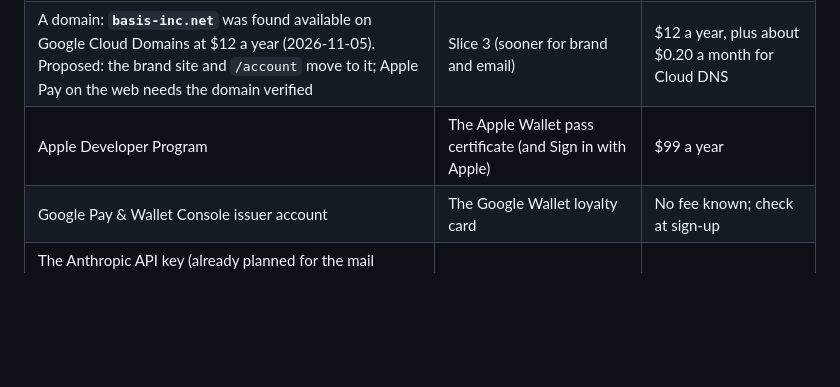
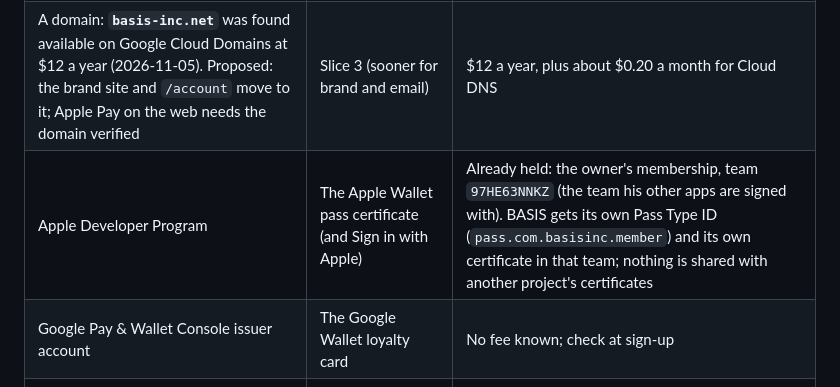
Before and after one commit to idogolan4955/BASIS-INC, a Markdown page: docs/CUSTOMER_PORTAL_PLAN.md, the part around the change. GitHub-like rendering; blank space fills up the shorter version.

Commit message:
Portal plan: the owner's Apple Developer membership is already held
The wallet member card needs a Pass Type ID certificate; the owner already
has a membership (team 97HE63NNKZ), so nothing is bought. BASIS gets its own
Pass Type ID and certificate in that team rather than sharing another
project's.

Co-Authored-By: Claude Opus 5.5 <noreply@anthropic.com>

```diff
--- a/docs/CUSTOMER_PORTAL_PLAN.md
+++ b/docs/CUSTOMER_PORTAL_PLAN.md
@@ -424,7 +424,7 @@ Each slice ends usable, deployed and in Hebrew.
 |---|---|---|
 | A payment processor account with business verification (Stripe for an entity abroad, or an Israeli gateway for the Israeli entity — §5.2) | Slice 3 | Per-transaction fees; check current pricing with the chosen provider |
 | A domain: **`basis-inc.net`** was found available on Google Cloud Domains at $12 a year (2026-11-05). Proposed: the brand site and `/account` move to it; Apple Pay on the web needs the domain verified | Slice 3 (sooner for brand and email) | $12 a year, plus about $0.20 a month for Cloud DNS |
-| Apple Developer Program | The Apple Wallet pass certificate (and Sign in with Apple) | $99 a year |
+| Apple Developer Program | The Apple Wallet pass certificate (and Sign in with Apple) | Already held: the owner's membership, team `97HE63NNKZ` (the team his other apps are signed with). BASIS gets its own Pass Type ID (`pass.com.basisinc.member`) and its own certificate in that team; nothing is shared with another project's certificates |
 | Google Pay & Wallet Console issuer account | The Google Wallet loyalty card | No fee known; check at sign-up |
 | The Anthropic API key (already planned for the mail classifier) with a monthly spend limit in console.anthropic.com | The assistant | Usage, §9.7 |
 | A lawyer's check | Cashback terms, store credit and gift vouchers, the privacy notice for accounts and the assistant | — |
```
